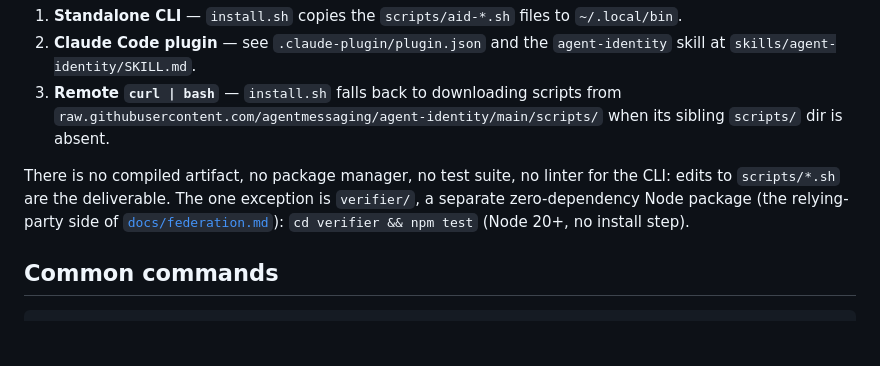
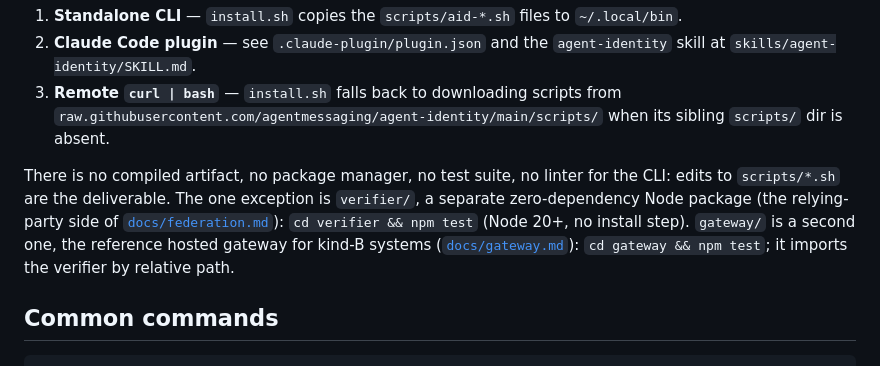
Before and after one commit to agentmessaging/agent-identity, a Markdown page: CLAUDE.md, the part around the change. GitHub-like rendering; blank space fills up the shorter version.

```diff
--- a/CLAUDE.md
+++ b/CLAUDE.md
@@ -10,7 +10,7 @@ A pure-Bash reference client for the **Agent Identity (AID) protocol** — OAuth
 2. **Claude Code plugin** — see `.claude-plugin/plugin.json` and the `agent-identity` skill at `skills/agent-identity/SKILL.md`.
 3. **Remote `curl | bash`** — `install.sh` falls back to downloading scripts from `raw.githubusercontent.com/agentmessaging/agent-identity/main/scripts/` when its sibling `scripts/` dir is absent.
 
-There is no compiled artifact, no package manager, no test suite, no linter for the CLI: edits to `scripts/*.sh` are the deliverable. The one exception is `verifier/`, a separate zero-dependency Node package (the relying-party side of [`docs/federation.md`](docs/federation.md)): `cd verifier && npm test` (Node 20+, no install step).
+There is no compiled artifact, no package manager, no test suite, no linter for the CLI: edits to `scripts/*.sh` are the deliverable. The one exception is `verifier/`, a separate zero-dependency Node package (the relying-party side of [`docs/federation.md`](docs/federation.md)): `cd verifier && npm test` (Node 20+, no install step). `gateway/` is a second one, the reference hosted gateway for kind-B systems ([`docs/gateway.md`](docs/gateway.md)): `cd gateway && npm test`; it imports the verifier by relative path.
 
 ## Common commands
 
```
Also changed, not shown: README.md (+4 -0 lines), docs/gateway.md (added, +280 -0 lines).
